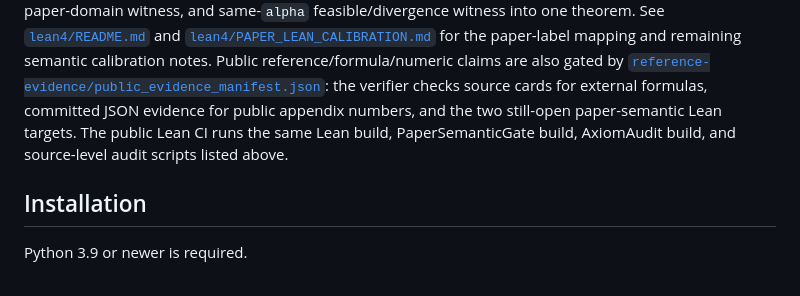
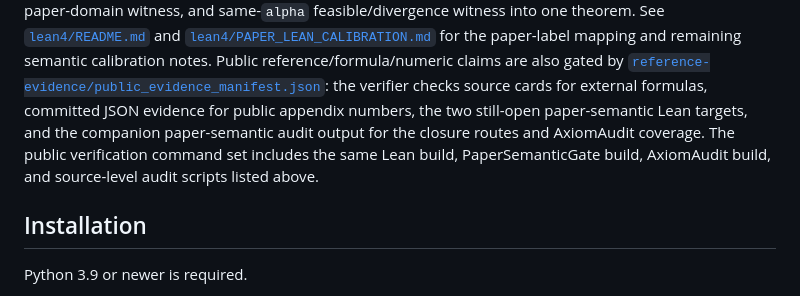
Before and after one commit to crabsatellite/blackwell-dilemma, a Markdown page: README.md, the part around the change. Drawn GitHub-style.

```diff
--- a/README.md
+++ b/README.md
@@ -132,9 +132,11 @@ paper-label mapping and remaining semantic calibration notes.
 Public reference/formula/numeric claims are also gated by
 [`reference-evidence/public_evidence_manifest.json`](reference-evidence/public_evidence_manifest.json):
 the verifier checks source cards for external formulas, committed JSON evidence
-for public appendix numbers, and the two still-open paper-semantic Lean targets.
-The public Lean CI runs the same Lean build, PaperSemanticGate build, AxiomAudit
-build, and source-level audit scripts listed above.
+for public appendix numbers, the two still-open paper-semantic Lean targets,
+and the companion paper-semantic audit output for the closure routes and
+AxiomAudit coverage. The public verification command set includes the same Lean
+build, PaperSemanticGate build, AxiomAudit build, and source-level audit scripts
+listed above.
 
 ## Installation
 
```
Also changed, not shown: lean4/PAPER_LEAN_CALIBRATION.md (+8 -5 lines), lean4/README.md (+9 -7 lines).
